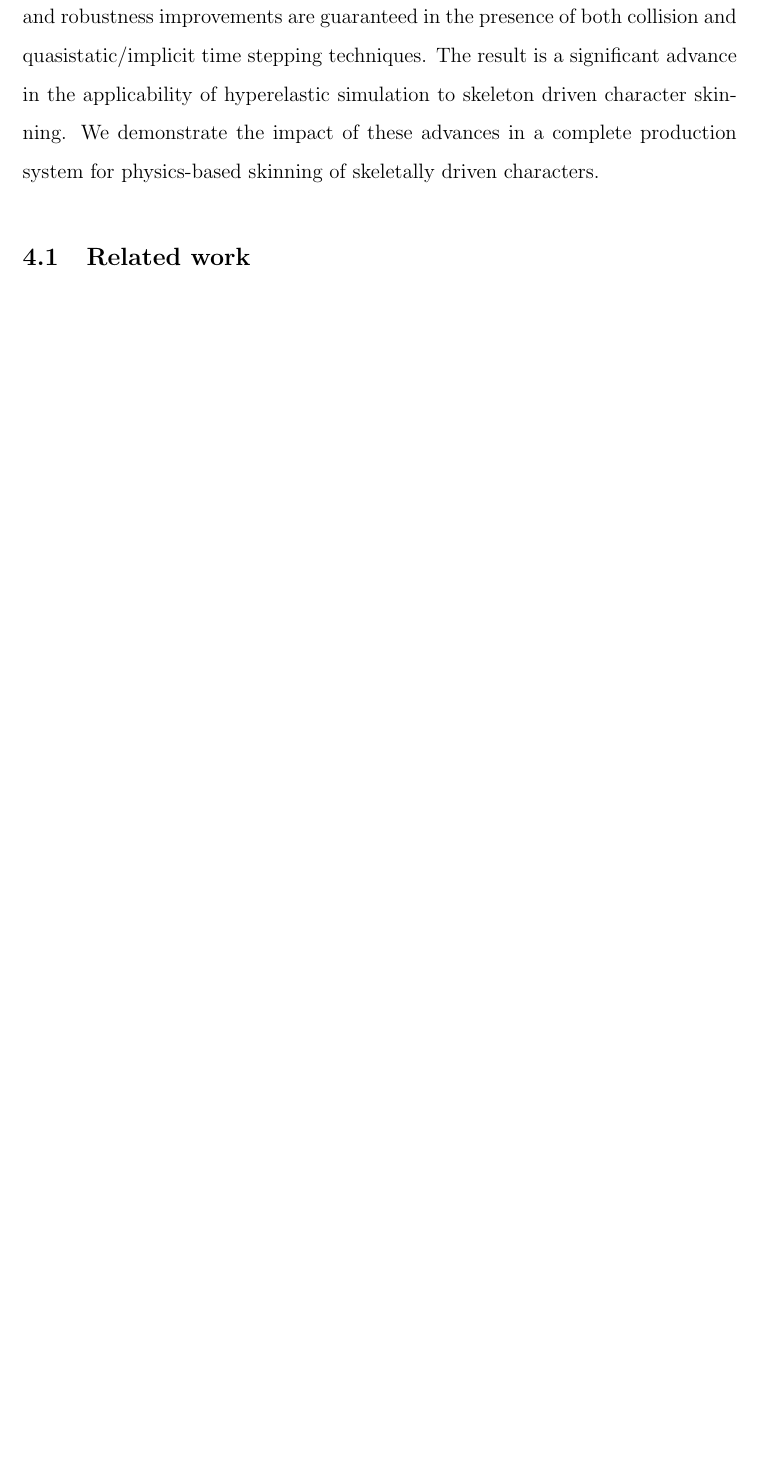
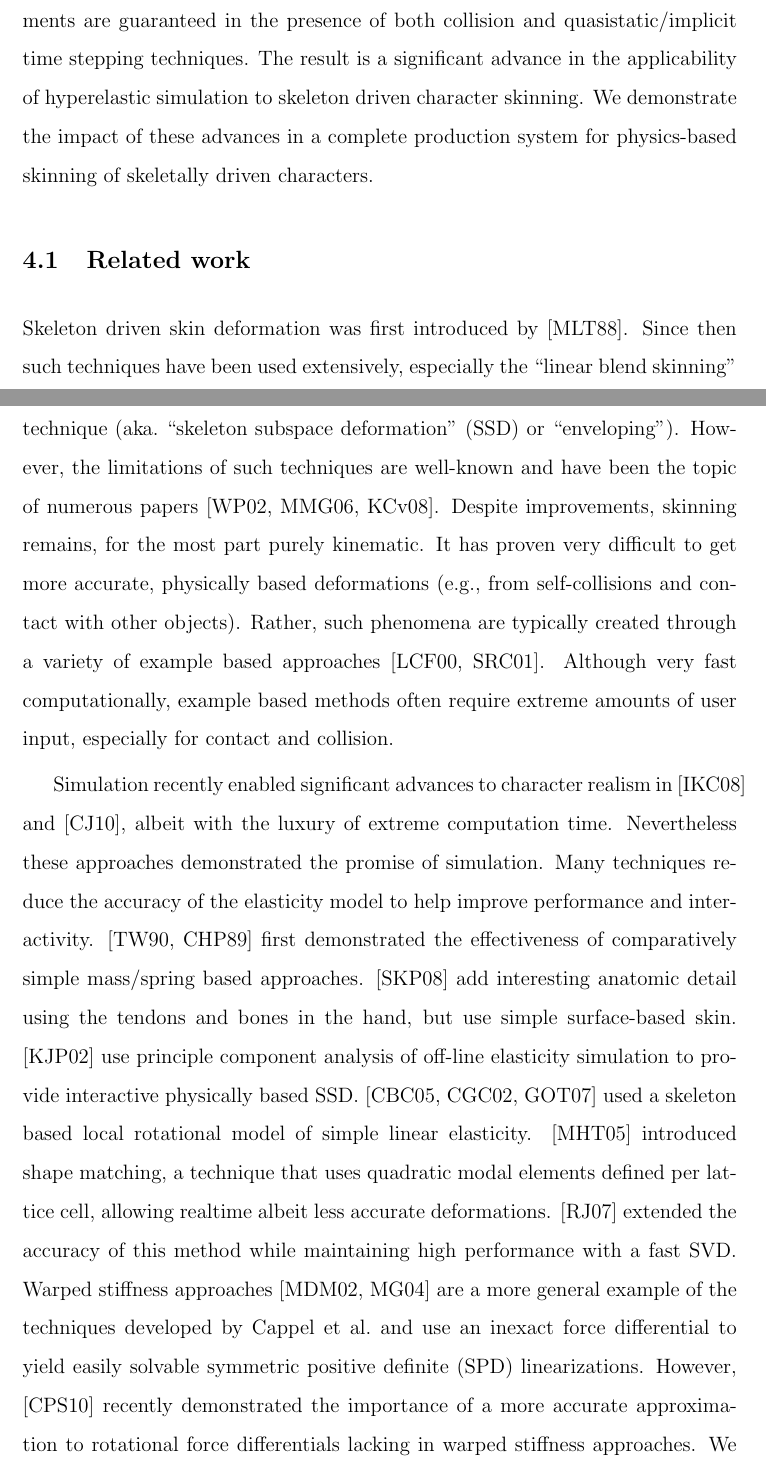
Before and after one commit to alekamca/thesis, a LaTeX thesis (main.tex, which reads elasticity/intro.tex, elasticity/relatedwork.tex): part of page 63 of 109 before the commit and two parts of pages 63 and 64 of 113 after it, the two joined at a grey line, cut so that both start at the same text, the shorter picture padded with empty space. Compiled offline with pdfLaTeX.

Commit message:
reverted to fixed intro and relatedwork

```diff
--- a/elasticity/intro.tex
+++ b/elasticity/intro.tex
@@ -5,18 +5,12 @@
 
 % We want sim to work better
-Although the benefits of solving the equations of the underlying
-physical laws for character deformation are clear, computational
-methods are traditionally far too slow to accommodate the rapid
-interaction demanded by animators. Many simplified approaches to
-physical simulation can satisfy interactivity demands, but any such
-approach must provide all of the following functionality to be useful
-in production: (1) robustness to large deformation, (2) support for high-resolution geometric detail, (3) fast and accurate collision response (both self and external objects). Ideally, for rigging, it should also provide (4) path independent deformations determined completely by a kinematic skeleton. However, this may not be possible since contact deformations in general depend on the path taken to the colliding state.
+Although the benefits of solving the equations of the underlying physical laws for character deformation are clear, computational methods are traditionally far too slow to accommodate the rapid interaction demanded by animators. Many simplified approaches to physical simulation can satisfy interactivity demands, but any such approach must provide all of the following functionality to be useful in production: (1) robustness to large deformation, (2) support for high-resolution geometric detail, (3) fast and accurate collision response (both self and external objects). Ideally, for rigging, it should also provide (4) path independent deformations determined completely by a kinematic skeleton. However, this may not be possible since contact deformations in general depend on the path taken to the colliding state.
 
 % Instability in the presence of large deformation is a notoriously common problem in Lagrangian simulation of elasticity, however it is unacceptable in a production environment and must therefore be removed by some means. Computational cost for physics based models increases with spatial resolution. A common acceleration is to simply reduce the complexity of the computation model to a few thousand degrees of freedom. Unfortunately, this does not provide the same range of deformations achievable with procedural methods and is therefore inferior in as an animation tool. Perhaps the most significant deficiency of procedural models is the inability to resolve collision/contact phenomena.
 
 % confounding aspect of skinning procedures is self and external object collision. The inherent inability of procedural models to resolve collision/contact phenomena is the major motivation for simulation based techniques. Any simplified model that does not robustly and interactively resolve collision phenomena is therefore significantly lacking. Finally, for skeleton driven characters, the deformation of the skin and soft tissues must be completely determined by the kinematics of the rig. This is only achievable with a quasistatic assumption for the governing equations of hyperelasticity. However, these equations are non-linear and indefinite and therefore comparatively difficult to solve.
 
-We present a novel algorithmic framework for the simulation of hyperelastic soft tissues that drastically improves each aspect discussed above compared to existing techniques. Our approach is robust to large deformation (even inverted configurations) and extremely stable by virtue of careful treatment of linearization. We present a new multigrid approach to efficiently support hundreds of thousands of degrees of freedom (rather than the few thousands typical of existing techniques) in a production environment. Furthermore, these performance and robustness improvements are guaranteed in the presence of both collision and quasistatic/implicit time stepping techniques. The result is a significant advance in the applicability of hyperelastic simulation to skeleton driven character skinning. We demonstrate the impact of these advances in a complete production system for physics-based skinning of skeletally driven characters.
+Whereas previous works have addressed many of these concerns individually, e.g., robustness to large deformation in \cite{irving:2004:invertible}, high resolution detail \cite{Zhu:2010:EMM}, and quasistatic simulation \cite{teran:2005:quasistatics},  we present a novel algorithmic framework for the simulation of hyperelastic soft tissues that targets all aspects discussed above. Our approach is robust to large deformation (even inverted configurations) and extremely stable by virtue of careful treatment of linearization. We present a new multigrid approach to efficiently support hundreds of thousands of degrees of freedom (rather than the few thousands typical of existing techniques) in a production environment. Furthermore, these performance and robustness improvements are guaranteed in the presence of both collision and quasistatic/implicit time stepping techniques. The result is a significant advance in the applicability of hyperelastic simulation to skeleton driven character skinning. We demonstrate the impact of these advances in a complete production system for physics-based skinning of skeletally driven characters.
 
 %% theoretical contributions
 %At the theoretical level, we present a novel discretization of co-rotational
--- a/elasticity/relatedwork.tex
+++ b/elasticity/relatedwork.tex
@@ -1,14 +1,10 @@
-
-
-
 % skinning
 %
-%Skeleton driven skin deformation was first introduced by \cite{Magnenat-Thalmann89}. Since then such techniques have been used extensively, especially the ``linear blend skinning'' technique (aka.\ ``skeleton subspace deformation'' (SSD) or ``enveloping''). However, the limitations of such techniques are well-known and have been the topic of numerous papers \cite{Wang02,Merry06,Kavan08}. Despite improvements, skinning remains, for the most part purely kinematic. It has proven very difficult to get more accurate, physically based deformations (e.g., from self-collisions and contact with other objects). Rather, such phenomena are typically created through a variety of example based approaches \cite{Lewis00,Sloan01}. Although very fast computationally, example based methods often require extreme amounts of user input, especially for contact and collision.
+Skeleton driven skin deformation was first introduced by \cite{Magnenat-Thalmann89}. Since then such techniques have been used extensively, especially the ``linear blend skinning'' technique (aka.\ ``skeleton subspace deformation'' (SSD) or ``enveloping''). However, the limitations of such techniques are well-known and have been the topic of numerous papers \cite{Wang02,Merry06,Kavan08}. Despite improvements, skinning remains, for the most part purely kinematic. It has proven very difficult to get more accurate, physically based deformations (e.g., from self-collisions and contact with other objects). Rather, such phenomena are typically created through a variety of example based approaches \cite{Lewis00,Sloan01}. Although very fast computationally, example based methods often require extreme amounts of user input, especially for contact and collision.
 
 %% elasticity based approaches
-%Simulation recently enabled significant advances to character realism in \cite{Irving:2008:SDF} and \cite{clutterbuck:2010:avatar}, albeit with the luxury of extreme computation time. Nevertheless these approaches demonstrated the promise of simulation. Many techniques reduce the accuracy of the elasticity model to help improve performance and interactivity. \cite{Waters90,Chadwick89} first demonstrated the effectiveness of comparatively simple mass/spring based approaches. \cite{Sueda:2008} add interesting anatomic detail using the tendons and bones in the hand, but use simple surface-based skin. \cite{Kry02} use principle component analysis of off-line elasticity simulation to provide interactive physically based SSD. \cite{capell:2005:pb,Capell:2002:ISD:566570.566622,Galopo07} used a skeleton based local rotational model of simple linear elasticity. \cite{Muller:2005:MDB} introduced shape matching, a technique that uses quadratic modal elements defined per lattice cell, allowing realtime albeit less accurate deformations. \cite{Rivers:2007:FFL} extended the accuracy of this
-%method while maintaining high performance with a fast SVD. Warped stiffness approaches \cite{Muller:2002:SRD,Muller:2004:IVM} are a more general example of the techniques developed by Cappel et al.\ and use an inexact force differential to yield easily solvable symmetric positive definite (SPD) linearizations. However, \cite{Chao:2010:SGM} recently demonstrated the importance of a more accurate approximation to rotational force differentials lacking in warped stiffness approaches. We  illustrate this important robustness limitation of the warped stiffness approximation in figure~\ref{fig:warpedstiff}. The instability of the method effectively precludes its use in skinning applications. Unfortunately, the more accurate linearizations  yield indefinite systems and thus require more expensive linear algebra techniques (e.g., GMRES). However we demonstrate a solution procedure in the present work that rivals the efficiency available to warped stiffness, but without the robustness difficulties.
+Simulation recently enabled significant advances to character realism in \cite{Irving:2008:SDF} and \cite{clutterbuck:2010:avatar}, albeit with the luxury of extreme computation time. Nevertheless these approaches demonstrated the promise of simulation. Many techniques reduce the accuracy of the elasticity model to help improve performance and interactivity. \cite{Waters90,Chadwick89} first demonstrated the effectiveness of comparatively simple mass/spring based approaches. \cite{Sueda:2008} add interesting anatomic detail using the tendons and bones in the hand, but use simple surface-based skin. \cite{Kry02} use principle component analysis of off-line elasticity simulation to provide interactive physically based SSD. \cite{capell:2005:pb,Capell:2002:ISD:566570.566622,Galopo07} used a skeleton based local rotational model of simple linear elasticity. \cite{Muller:2005:MDB} introduced shape matching, a technique that uses quadratic modal elements defined per lattice cell, allowing realtime albeit less accurate deformations. \cite{Rivers:2007:FFL} extended the accuracy of this
+method while maintaining high performance with a fast SVD. Warped stiffness approaches \cite{Muller:2002:SRD,Muller:2004:IVM} are a more general example of the techniques developed by Cappel et al.\ and use an inexact force differential to yield easily solvable symmetric positive definite (SPD) linearizations. However, \cite{Chao:2010:SGM} recently demonstrated the importance of a more accurate approximation to rotational force differentials lacking in warped stiffness approaches. We  illustrate this important robustness limitation of the warped stiffness approximation in Figure~\ref{fig:warpedstiff}. The instability of the method effectively precludes its use in skinning applications. Unfortunately, the more accurate linearizations  yield indefinite systems and thus require more expensive linear algebra techniques (e.g., GMRES). However we demonstrate a solution procedure in the present work that rivals the efficiency available to warped stiffness, but without the robustness difficulties.
 
 % multigrid
-
 Typically elastic simulation requires the solution of large sparse systems. Conjugate gradients is a popular method for solving such systems by virtue of simplicity and low-memory overhead; however, it is plagued by slow convergence (especially with high resolution models). Multigrid techniques potentially avoid these convergence issues, but can be costly to derive for problems over irregular domains. \cite{Zhu:2010:EMM} developed a multigrid approach that achieves nearly optimal convergence properties for incompressible materials in irregular domains. However, their technique for corotational elasticity uses a pseudo-Newton iteration that does not guarantee convergence on the large deformations typical in skeleton driven animation. \cite{Dick:2011:CUDAFEM,Georgii06,Wu04} also examine multigrid methods for rapidly solving the equations of corotational elasticity. However these techniques are based on the warped stiffness approximation to corotational force differentials and demonstrate similar convergence issues as Zhu et al. Multigrid has also been shown to provide excellent parallel performance (e.g., on the GPU in \cite{Dick:2011:CUDAFEM} and on the CPU in \cite{Zhu:2010:EMM}). Our multigrid approach is the first to robustly provide near-interactive performance for non-linear elasticity models with hundreds of thousands of degrees of freedom.
```
Also changed, not shown: elasticity/intro.tex (4 more changed lines).
